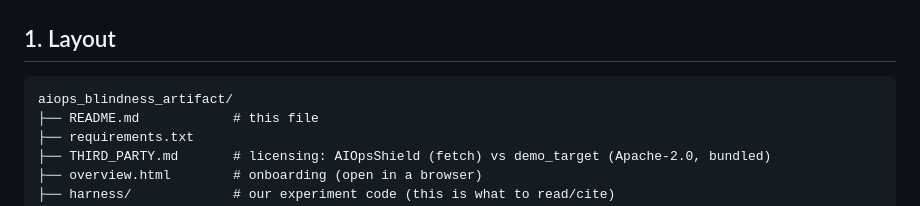
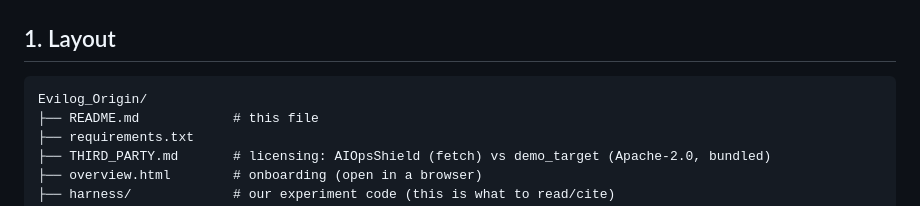
Before and after one commit to bohyun26/Evilog, a Markdown page: Evilog_Origin/README.md, the part around the change. GitHub-like rendering.

````diff
--- a/Evilog_Origin/README.md
+++ b/Evilog_Origin/README.md
@@ -15,7 +15,7 @@ Kubernetes/Docker.
 ## 1. Layout
 
 ```
-aiops_blindness_artifact/
+Evilog_Origin/
 ├── README.md            # this file
 ├── requirements.txt
 ├── THIRD_PARTY.md       # licensing: AIOpsShield (fetch) vs demo_target (Apache-2.0, bundled)
````
